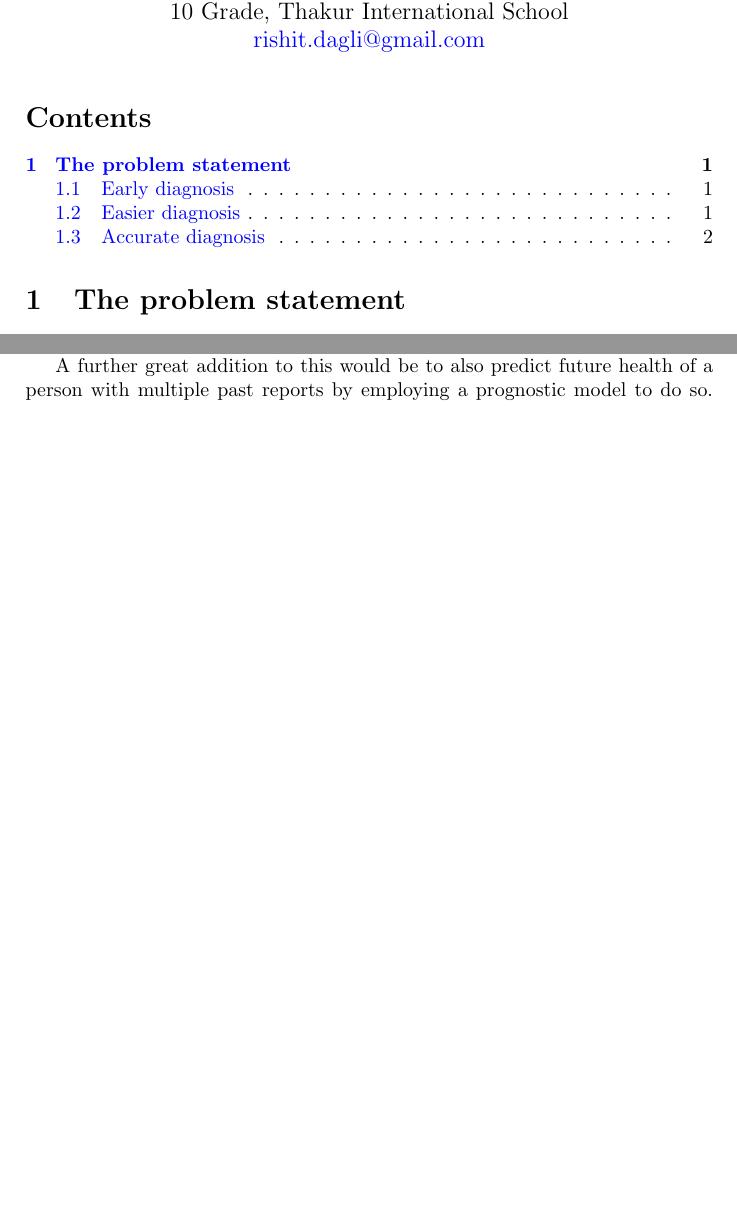
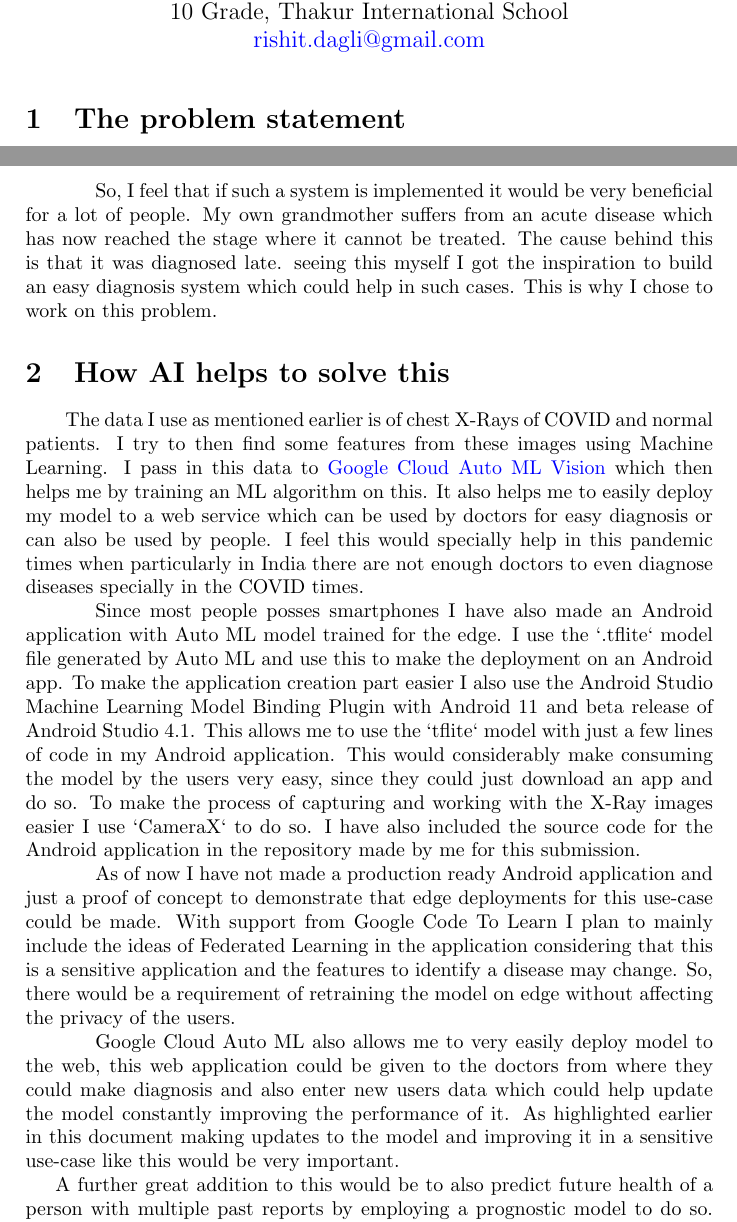
Before and after one commit to Rishit-dagli/Code-to-Learn-2020, a LaTeX document (Submission/main.tex): two parts of pages 1 and 2 of 2, joined at a grey line, cut so that both start at the same text, the shorter picture padded with empty space. Compiled offline with pdfLaTeX.

Commit message:
Add How AI helps to solve the problem

```diff
--- a/Submission/main.tex
+++ b/Submission/main.tex
@@ -26,8 +26,6 @@
 
 \maketitle
 
-\tableofcontents
-
 \section{The problem statement}
 
 In this project I majorly aim to show how we can use Machine Learning to diagnose diseases at an early stage. This may be possible with some sensor data which could monitor a persons vitals or from some test. However, in this project I particularly demonstrate using Machine Learning on chest X-Rays to predict if a person may have COVID using Computer Vision techniques made easy with \href{https://cloud.google.com/automl}{Google Cloud Auto ML}
@@ -42,7 +40,19 @@ In this project I majorly aim to show how we can use Machine Learning to diagnos
 
 \subsection{Accurate diagnosis}
 
-In most cases AI algorithms could make better predictions than experts in the field too. However, at this stage I have not tested the model made by me with experts in the field as of now. But in a lot of cases AI could outperform the experts as it could find some spuriously correlated features in the images. While trying to increase the accuracy of the model I also make sure to reduce the False Positives from the model as they could particularly be harmful for the disease diagnosis scenario.
+\qquad In most cases AI algorithms could make better predictions than experts in the field too. However, at this stage I have not tested the model made by me with experts in the field as of now. But in a lot of cases AI could outperform the experts as it could find some spuriously correlated features in the images. While trying to increase the accuracy of the model I also make sure to reduce the False Positives from the model as they could particularly be harmful for the disease diagnosis scenario.
+
+\qquad So, I feel that if such a system is implemented it would be very beneficial for a lot of people. My own grandmother suffers from an acute disease which has now reached the stage where it cannot be treated. The cause behind this is that it was diagnosed late. seeing this myself I got the inspiration to build an easy diagnosis system which could help in such cases. This is why I chose to work on this problem.
+
+\section{How AI helps to solve this}
+
+\qquad The data I use as mentioned earlier is of chest X-Rays of COVID and normal patients. I try to then find some features from these images using Machine Learning. I pass in this data to \href{https://cloud.google.com/vision/automl/docs}{Google Cloud Auto ML Vision} which then helps me by training an ML algorithm on this. It also helps me to easily deploy my model to a web service which can be used by doctors for easy diagnosis or can also be used by people. I feel this would specially help in this pandemic times when particularly in India there are not enough doctors to even diagnose diseases specially in the COVID times.
+
+\qquad Since most people posses smartphones I have also made an Android application with Auto ML model trained for the edge. I use the `.tflite` model file generated by Auto ML and use this to make the deployment on an Android app. To make the application creation part easier I also use the Android Studio Machine Learning Model Binding Plugin with Android 11 and beta release of Android Studio 4.1. This allows me to use the `tflite` model with just a few lines of code in my Android application. This would considerably make consuming the model by the users very easy, since they could just download an app and do so. To make the process of capturing and working with the X-Ray images easier I use `CameraX` to do so. I have also included the source code for the Android application in the repository made by me for this submission.
+
+\qquad As of now I have not made a production ready Android application and just a proof of concept to demonstrate that edge deployments for this use-case could be made. With support from Google Code To Learn I plan to mainly include the ideas of Federated Learning in the application considering that this is a sensitive application and the features to identify a disease may change. So, there would be a requirement of retraining the model on edge without affecting the privacy of the users.
+
+\qquad Google Cloud Auto ML also allows me to very easily deploy model to the web, this web application could be given to the doctors from where they could make diagnosis and also enter new users data which could help update the model constantly improving the performance of it. As highlighted earlier in this document making updates to the model and improving it in a sensitive use-case like this would be very important.
 
 A further great addition to this would be to also predict future health of a person with multiple past reports by employing a prognostic model to do so. However, at this stage I have not deployed such a model.
 
```
